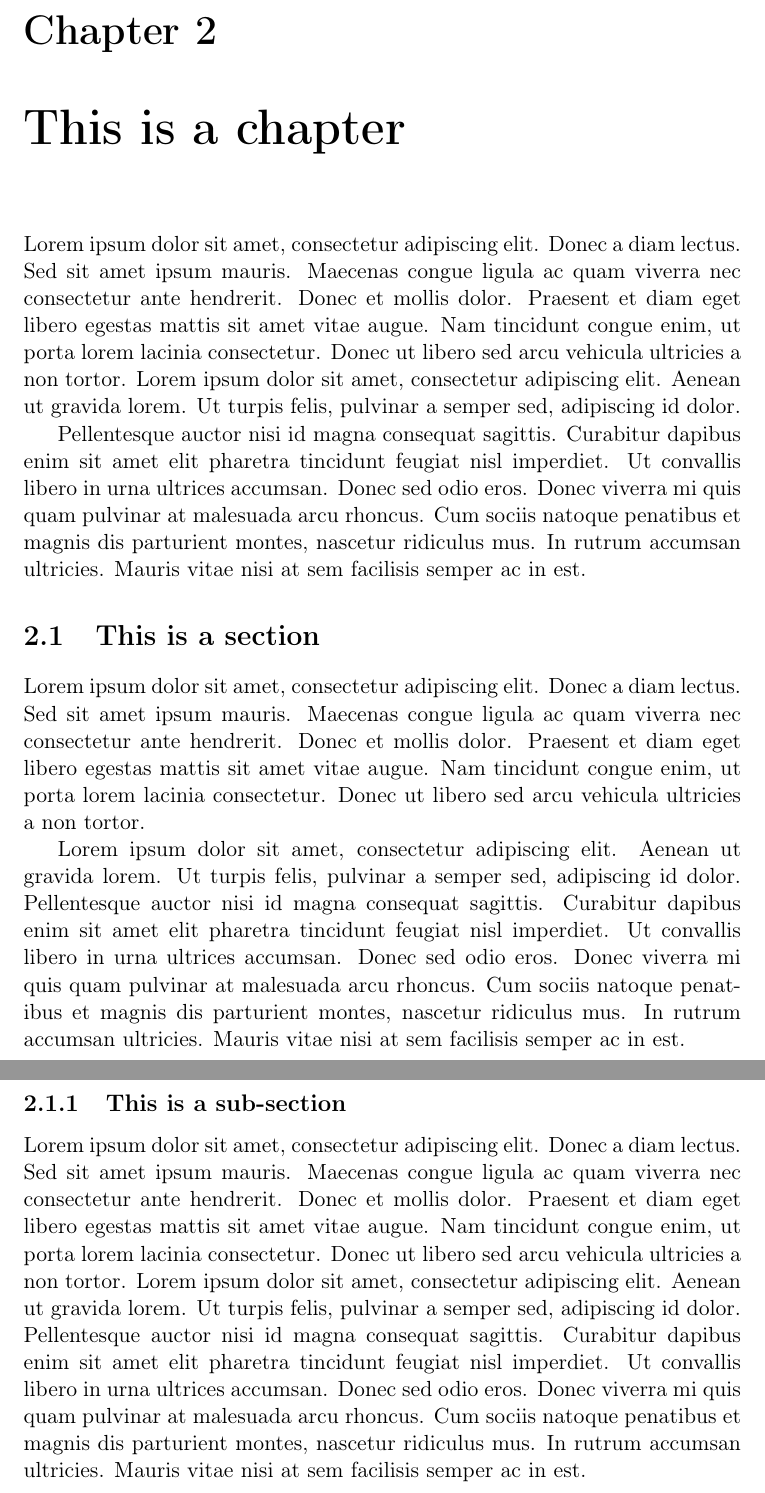
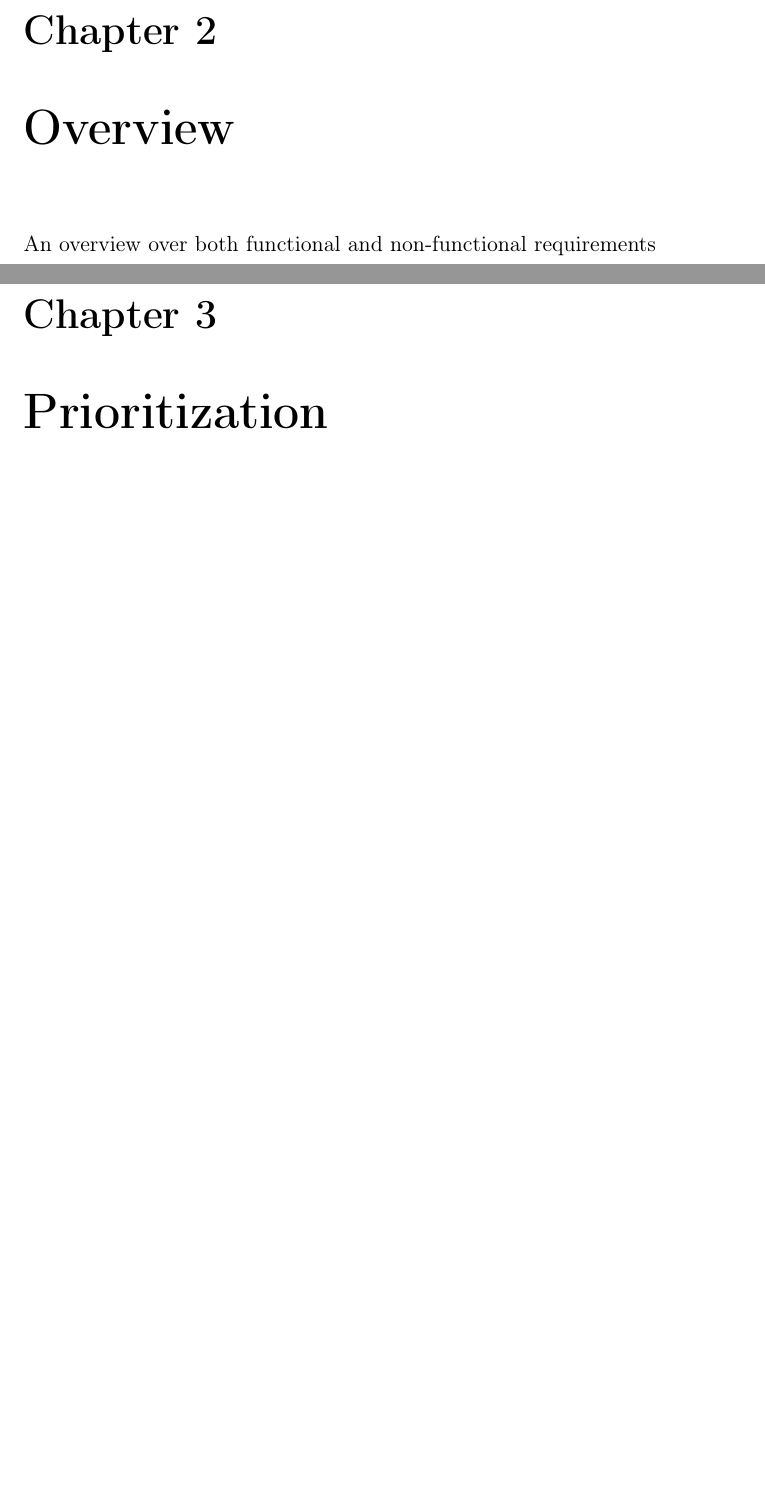
Before and after one commit to eventh/kpro9, a LaTeX document (report/report.tex, which reads report/project_requirements.tex): two parts of pages 9 and 10 of 10 before the commit and two parts of pages 9 and 10 of 13 after it, joined at a grey line, cut so that both start at the same text, the shorter picture padded with empty space. Compiled offline with pdfLaTeX.

Commit message:
Started work on project requirements, made LaTeX files for generating smaller parts of the project individually.

```diff
--- a/report/project_requirements.tex
+++ b/report/project_requirements.tex
@@ -2,47 +5,11 @@
 
-\chapter{This is a chapter}
-Lorem ipsum dolor sit amet, consectetur adipiscing elit. Donec a diam lectus.
-Sed sit amet ipsum mauris. Maecenas congue ligula ac quam viverra nec
-consectetur ante hendrerit. Donec et mollis dolor. Praesent et diam eget libero
-egestas mattis sit amet vitae augue. Nam tincidunt congue enim, ut porta lorem
-lacinia consectetur. Donec ut libero sed arcu vehicula ultricies a non tortor.
-Lorem ipsum dolor sit amet, consectetur adipiscing elit. Aenean ut gravida
-lorem. Ut turpis felis, pulvinar a semper sed, adipiscing id dolor.
+\chapter{Overview}
+An overview over both functional and non-functional requirements
 
-Pellentesque auctor nisi id magna consequat sagittis. Curabitur dapibus enim
-sit amet elit pharetra tincidunt feugiat nisl imperdiet. Ut convallis libero in
-urna ultrices accumsan. Donec sed odio eros. Donec viverra mi quis quam
-pulvinar at malesuada arcu rhoncus. Cum sociis natoque penatibus et magnis dis
-parturient montes, nascetur ridiculus mus. In rutrum accumsan ultricies. Mauris
-vitae nisi at sem facilisis semper ac in est.
+\chapter{Prioritization}
 
-\section{This is a section}
-Lorem ipsum dolor sit amet, consectetur adipiscing elit. Donec a diam lectus.
-Sed sit amet ipsum mauris. Maecenas congue ligula ac quam viverra nec
-consectetur ante hendrerit. Donec et mollis dolor. Praesent et diam eget libero
-egestas mattis sit amet vitae augue. Nam tincidunt congue enim, ut porta lorem
-lacinia consectetur. Donec ut libero sed arcu vehicula ultricies a non tortor.
+\chapter{Functional Requirements}
 
-Lorem ipsum dolor sit amet, consectetur adipiscing elit. Aenean ut gravida
-lorem. Ut turpis felis, pulvinar a semper sed, adipiscing id dolor.
-Pellentesque auctor nisi id magna consequat sagittis. Curabitur dapibus enim
-sit amet elit pharetra tincidunt feugiat nisl imperdiet. Ut convallis libero in
-urna ultrices accumsan. Donec sed odio eros. Donec viverra mi quis quam
-pulvinar at malesuada arcu rhoncus. Cum sociis natoque penatibus et magnis dis
-parturient montes, nascetur ridiculus mus. In rutrum accumsan ultricies. Mauris
-vitae nisi at sem facilisis semper ac in est.
+\chapter{Non-Functional Requirements}
 
-\subsection{This is a sub-section}
-Lorem ipsum dolor sit amet, consectetur adipiscing elit. Donec a diam lectus.
-Sed sit amet ipsum mauris. Maecenas congue ligula ac quam viverra nec
-consectetur ante hendrerit. Donec et mollis dolor. Praesent et diam eget libero
-egestas mattis sit amet vitae augue. Nam tincidunt congue enim, ut porta lorem
-lacinia consectetur. Donec ut libero sed arcu vehicula ultricies a non tortor.
-Lorem ipsum dolor sit amet, consectetur adipiscing elit. Aenean ut gravida
-lorem. Ut turpis felis, pulvinar a semper sed, adipiscing id dolor.
-Pellentesque auctor nisi id magna consequat sagittis. Curabitur dapibus enim
-sit amet elit pharetra tincidunt feugiat nisl imperdiet. Ut convallis libero in
-urna ultrices accumsan. Donec sed odio eros. Donec viverra mi quis quam
-pulvinar at malesuada arcu rhoncus. Cum sociis natoque penatibus et magnis dis
-parturient montes, nascetur ridiculus mus. In rutrum accumsan ultricies. Mauris
-vitae nisi at sem facilisis semper ac in est.
+\chapter{Test plan?}
```
Also changed, not shown: report/latex_syntax.tex (+14 -1 lines), report/project_plan.tex (+0 -2 lines), report/project_plan_standalone.tex (added, +35 -0 lines), report/project_requirements_standalone.tex (added, +35 -0 lines), report/report.tex (+11 -0 lines), report/project_requirements.tex (5 more changed lines).
